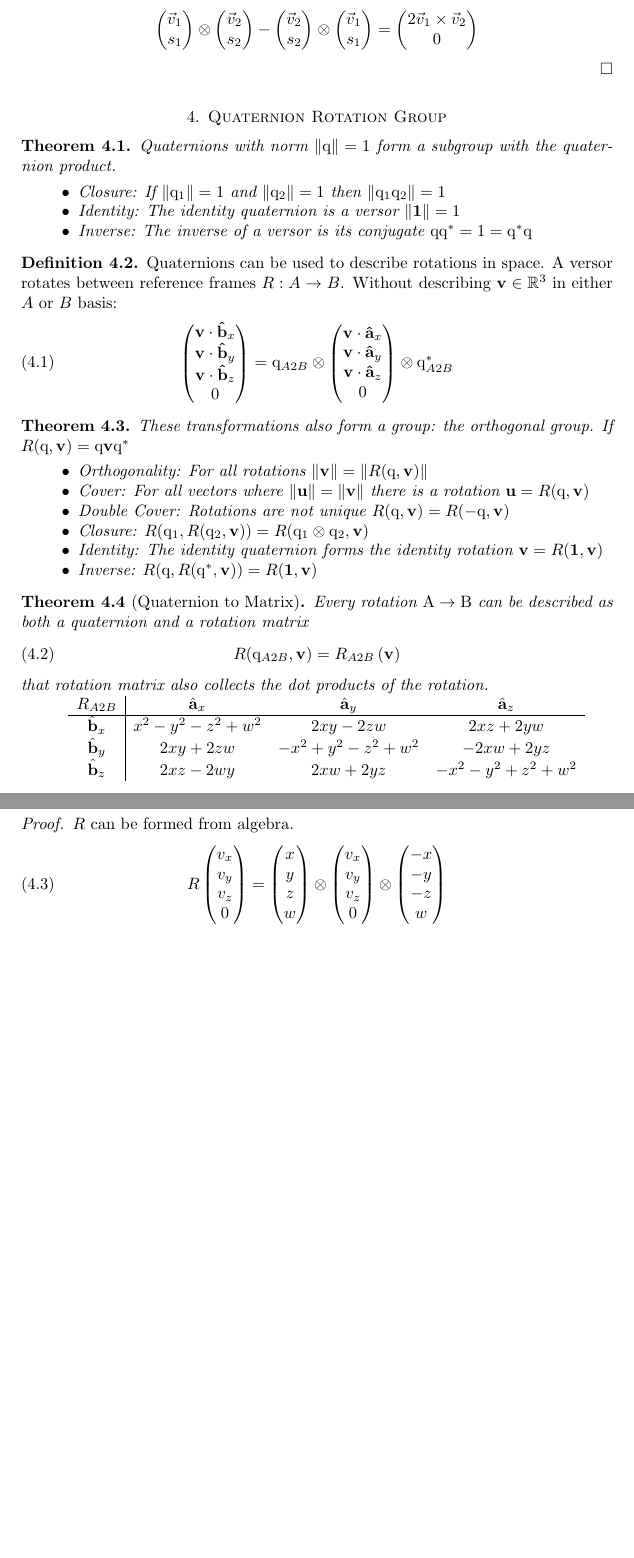
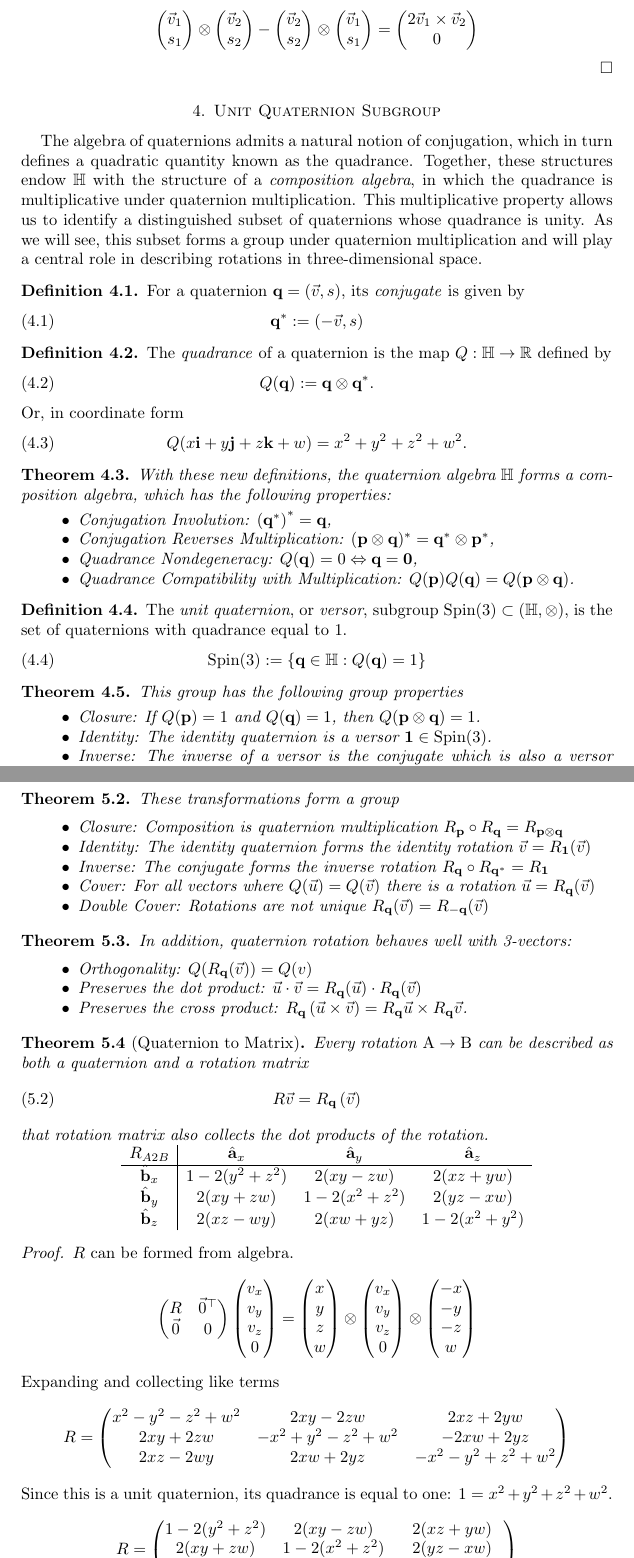
Before and after one commit to dinay-kingkiller/quaternion, a LaTeX paper (quaternion.tex): two parts of pages 4 and 5 of 6 before the commit and two parts of pages 4 and 5 of 7 after it, joined at a grey line, cut so that both start at the same text, the shorter picture padded with empty space. Compiled offline with pdfLaTeX.

Commit message:
Updated section 5

```diff
--- a/quaternion.tex
+++ b/quaternion.tex
@@ -369,51 +369,51 @@ In practice, quaternions are particularly useful because of how they interact wi
   \end{equation}
 \end{proof}
 
-%% \section{Unit Quaternion Subgroup}
-%% TODO
-%% Introduce the norm and its properties
-%% Show that the subgroup is closed.
-%% Show that the identity element is a member of the subgroup
-%% Introduce the conjugate
-%% Show that the conjugate is the inverse in the subgroup
-%% Maybe finally introduce the inverse...
+\section{Unit Quaternion Subgroup}
+The algebra of quaternions admits a natural notion of conjugation, which in turn defines a quadratic quantity known as the quadrance.
+Together, these structures endow $\mathbb{H}$ with the structure of a \emph{composition algebra}, in which the quadrance is multiplicative under quaternion multiplication.
+This multiplicative property allows us to identify a distinguished subset of quaternions whose quadrance is unity.
+As we will see, this subset forms a group under quaternion multiplication and will play a central role in describing rotations in three-dimensional space.
 
-\section{Quaternion Rotation Group}
+\begin{definition}
+  For a quaternion $\mathbf{q}=(\vec{v}, s)$, its \emph{conjugate} is given by
+  \begin{equation}
+    \mathbf{q}^* := (-\vec{v}, s)
+  \end{equation}
+\end{definition}
+
+\begin{definition}
+  The \emph{quadrance} of a quaternion is the map $Q: \mathbb{H} \to \mathbb{R}$ defined by
+  \begin{equation}
+    Q(\mathbf{q}) := \mathbf{q} \otimes \mathbf{q}^*.
+  \end{equation}
+  Or, in coordinate form
+  \begin{equation}
+    Q(x\mathbf{i}+y\mathbf{j}+z\mathbf{k}+w) = x^2 + y^2 + z^2 + w^2.
+  \end{equation}
+\end{definition}
+
 \begin{theorem}
-  Quaternions with norm $\|\mathrm{q}\|=1$ form a subgroup with the quaternion product.
+  With these new definitions, the quaternion algebra $\mathbb{H}$ forms a composition algebra, which has the following properties:
   \begin{itemize}
-  \item Closure: If $\|\mathrm{q}_1\|=1$ and $\|\mathrm{q}_2\|=1$ then $\|\mathrm{q}_1\mathrm{q}_2\|=1$
-  \item Identity: The identity quaternion is a versor $\|\mathbf{1}\|=1$
-  \item Inverse: The inverse of a versor is its conjugate $\mathrm{q}\mathrm{q}^*=1=\mathrm{q}^*\mathrm{q}$
+    \item Conjugation Involution: $\left(\mathbf{q}^*\right)^* = \mathbf{q}$,
+    \item Conjugation Reverses Multiplication: $(\mathbf{p}\otimes\mathbf{q})^*=\mathbf{q}^*\otimes\mathbf{p}^*$,
+    \item Quadrance Nondegeneracy: $Q(\mathbf{q})=0 \Leftrightarrow \mathbf{q} = \mathbf{0}$,
+    \item Quadrance Compatibility with Multiplication: $Q(\mathbf{p})Q(\mathbf{q})=Q(\mathbf{p}\otimes \mathbf{q})$.
   \end{itemize}
 \end{theorem}
 
 \begin{definition}
-  Quaternions can be used to describe rotations in space. A versor rotates between reference frames $R:A\to B$. Without describing $\mathbf{v}\in\mathbb{R}^3$ in either $A$ or $B$ basis:
+  The \emph{unit quaternion}, or \emph{versor}, subgroup $\mathrm{Spin}(3) \subset (\mathbb{H}, \otimes)$, is the set of quaternions with quadrance equal to 1.
   \begin{equation}
-    \begin{pmatrix}
-      \mathbf{v} \cdot \mathbf{\hat{b}}_x \\
-      \mathbf{v} \cdot \mathbf{\hat{b}}_y \\
-      \mathbf{v} \cdot \mathbf{\hat{b}}_z \\
-      0
-    \end{pmatrix}
-    = \mathrm{q}_{A2B} \otimes
-    \begin{pmatrix}
-      \mathbf{v} \cdot \mathbf{\hat{a}}_x \\
-      \mathbf{v} \cdot \mathbf{\hat{a}}_y \\
-      \mathbf{v} \cdot \mathbf{\hat{a}}_z \\
-      0
-    \end{pmatrix}
-    \otimes \mathrm{q}_{A2B}^*
+    \mathrm{Spin}(3) := \left\{\mathbf{q} \in \mathbb{H} : Q(\mathbf{q}) = 1\right\}
   \end{equation}
 \end{definition}
 
 \begin{theorem}
-  These transformations also form a group: the orthogonal group. If $R(\mathrm{q}, \mathbf{v})=\mathrm{q}\mathbf{v}\mathrm{q}^*$
+  This group has the following group properties
   \begin{itemize}
-  \item Orthogonality: For all rotations $\|\mathbf{v}\|=\|R(\mathrm{q}, \mathbf{v})\|$
-  \item Cover: For all vectors where $\|\mathbf{u}\|=\|\mathbf{v}\|$ there is a rotation $\mathbf{u}=R(\mathrm{q}, \mathbf{v})$
-  \item Double Cover: Rotations are not unique $R(\mathrm{q},\mathbf{v})=R(-\mathrm{q},\mathbf{v})$
-  \item Closure: $R(\mathrm{q}_1, R(\mathrm{q}_2, \mathbf{v})) = R(\mathrm{q}_1\otimes\mathrm{q}_2, \mathbf{v})$
-  \item Identity: The identity quaternion forms the identity rotation $\mathbf{v} = R(\mathbf{1}, \mathbf{v})$
-  \item Inverse: $R(\mathrm{q}, R(\mathrm{q}^*, \mathbf{v})) = R(\mathbf{1}, \mathbf{v})$
+    \item Closure: If $Q(\mathbf{p})=1$ and $Q(\mathbf{q})=1$, then $Q(\mathbf{p}\otimes\mathbf{q})=1$.
+    \item Identity: The identity quaternion is a versor $\mathbf{1}\in\mathrm{Spin}(3)$.
+    \item Inverse: The inverse of a versor is the conjugate which is also a versor $\mathbf{q} \otimes \mathbf{q}^* = \mathbf{1}$.
+  \end{itemize}
@@ -420,25 +430,47 @@ In practice, quaternions are particularly useful because of how they interact wi
+\end{definition}
+
+\begin{theorem}
+  These transformations form a group
+  \begin{itemize}
+    \item Closure: Composition is quaternion multiplication $R_\mathbf{p} \circ R_\mathbf{q} = R_{\mathbf{p}\otimes\mathbf{q}}$
+  \item Identity: The identity quaternion forms the identity rotation $\vec{v} = R_\mathbf{1}(\vec{v})$
+  \item Inverse: The conjugate forms the inverse rotation $R_\mathbf{q} \circ R_{\mathbf{q}^*} = R_\mathbf{1}$
+  \item Cover: For all vectors where $Q(\vec{u})=Q(\vec{v})$ there is a rotation $\vec{u}=R_\mathbf{q}(\vec{v})$
+  \item Double Cover: Rotations are not unique $R_\mathbf{q}(\vec{v})=R_{-\mathbf{q}}(\vec{v})$
+  \end{itemize}
+\end{theorem}
+
+\begin{theorem}
+  In addition, quaternion rotation behaves well with 3-vectors:
+  \begin{itemize}
+    \item Orthogonality: $Q(R_\mathbf{q}(\vec{v}))=Q(v)$
+    \item Preserves the dot product: $\vec{u} \cdot \vec{v}=R_\mathbf{q}(\vec{u}) \cdot R_\mathbf{q}(\vec{v})$
+    \item Preserves the cross product: $R_\mathbf{q}\left(\vec{u}\times\vec{v}\right)=R_\mathbf{q}\vec{u} \times R_\mathbf{q}\vec{v}$.
   \end{itemize}
 \end{theorem}
 
 \begin{theorem}[Quaternion to Matrix]
   Every rotation $\mathrm{A}\to\mathrm{B}$ can be described as both a quaternion and a rotation matrix
   \begin{equation}
-    R(\mathrm{q}_{A2B}, \mathbf{v}) = R_{A2B}\left(\mathbf{v}\right)
+    R\vec{v} = R_\mathbf{q} \left(\vec{v}\right)
   \end{equation}
   that rotation matrix also collects the dot products of the rotation.
 
   \begin{tabular}{c|ccc}
     $R_{A2B}$ & $\hat{\mathbf{a}}_x$ & $\hat{\mathbf{a}}_y$ & $\hat{\mathbf{a}}_z$ \\
     \hline
-    $\hat{\mathbf{b}}_x$ & $x^2-y^2-z^2+w^2$ & $2xy-2zw$ & $2xz+2yw$ \\
-    $\hat{\mathbf{b}}_y$ & $2xy+2zw$ & $-x^2+y^2-z^2+w^2$ & $-2xw+2yz$ \\
-    $\hat{\mathbf{b}}_z$ & $2xz-2wy$ & $2xw+2yz$ & $-x^2-y^2+z^2+w^2$
+    $\hat{\mathbf{b}}_x$ & $1-2(y^2+z^2)$ & $2(xy-zw)$ & $2(xz+yw)$ \\
+    $\hat{\mathbf{b}}_y$ & $2(xy+zw)$ & $1-2(x^2+z^2)$ & $2(yz-xw)$ \\
+    $\hat{\mathbf{b}}_z$ & $2(xz-wy)$ & $2(xw+yz)$ & $1-2(x^2+y^2)$
   \end{tabular}\centering
 \end{theorem}
 \begin{proof}
   $R$ can be formed from algebra.
   \begin{equation}
-    R
+    \begin{pmatrix}
+      R & \vec{0}^\top \\
+      \vec{0} & 0
+    \end{pmatrix}
     \begin{pmatrix}
       v_x \\
       v_y \\
@@ -464,7 +496,25 @@ In practice, quaternions are particularly useful because of how they interact wi
       -y \\
       -z \\
       w
-    \end{pmatrix}
+    \end{pmatrix} \nonumber
+  \end{equation}
+  Expanding and collecting like terms
+  \begin{equation}
+    R =
+    \begin{pmatrix}
+      x^2-y^2-z^2+w^2 & 2xy-2zw & 2xz+2yw \\
+      2xy+2zw & -x^2+y^2-z^2+w^2 & -2xw+2yz \\
+      2xz-2wy & 2xw+2yz & -x^2-y^2+z^2+w^2
+    \end{pmatrix} \nonumber
+  \end{equation}
+  Since this is a unit quaternion, its quadrance is equal to one: $1=x^2+y^2+z^2+w^2$.
+  \begin{equation}
+    R =
+    \begin{pmatrix}
+      1-2(y^2+z^2) & 2(xy-zw) & 2(xz+yw) \\
+      2(xy+zw) & 1-2(x^2+z^2) & 2(yz-xw) \\
+      2(xz-wy) & 2(xw+yz) & 1-2(x^2+y^2)
+    \end{pmatrix} \nonumber
   \end{equation}
 \end{proof}
 
```
Also changed, not shown: quaternion.tex (28 more changed lines).
